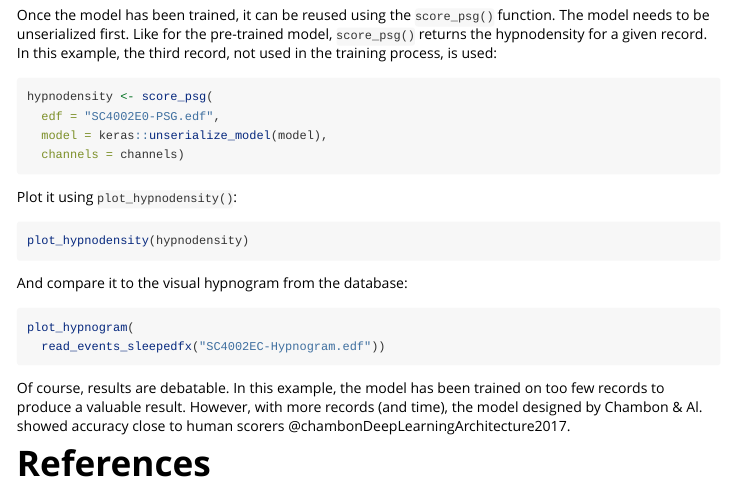
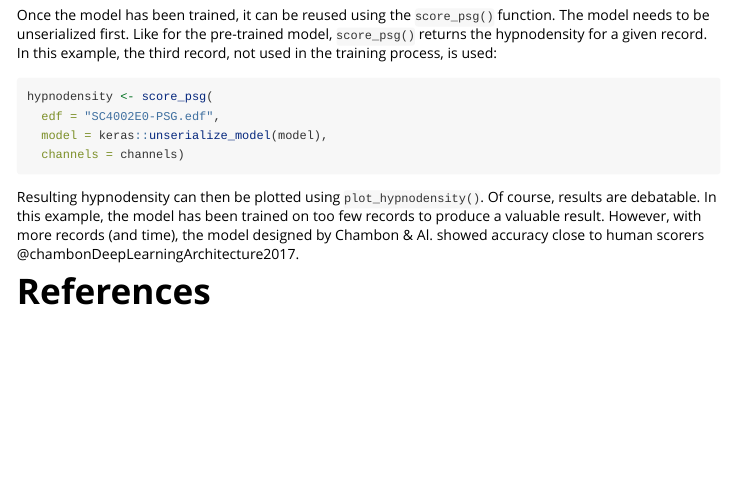
Before and after one commit to boupetch/rsleep, an R Markdown document (vignettes/Automatic_Stage_Classification.Rmd): the page in a window 1100 px wide, from 3280 px down. Rendered offline with R 4.5, knitr and Pandoc, with nearby package versions; a font, style sheet, LaTeX package, included part or bibliography that could not be used is replaced or left out.

Commit message:
removed figures.

````diff
--- a/vignettes/Automatic_Stage_Classification.Rmd
+++ b/vignettes/Automatic_Stage_Classification.Rmd
@@ -219,20 +219,7 @@ hypnodensity <- score_psg(
   channels = channels)
 ```
 
-Plot it using `plot_hypnodensity()`:
-
-```{r}
-plot_hypnodensity(hypnodensity)
-```
-
-And compare it to the visual hypnogram from the database:
-
-```{r}
-plot_hypnogram(
-  read_events_sleepedfx("SC4002EC-Hypnogram.edf"))
-```
-
-Of course, results are debatable. In this example, the model has been trained on too few records to produce a valuable result. However, with more records (and time), the model designed by Chambon & Al. showed accuracy close to human scorers @chambonDeepLearningArchitecture2017.
+Resulting hypnodensity can then be plotted using `plot_hypnodensity()`. Of course, results are debatable. In this example, the model has been trained on too few records to produce a valuable result. However, with more records (and time), the model designed by Chambon & Al. showed accuracy close to human scorers @chambonDeepLearningArchitecture2017.
 
 ```{r cleanup, include=FALSE}
 file.remove(list.files(pattern = "*batch*"))
````
